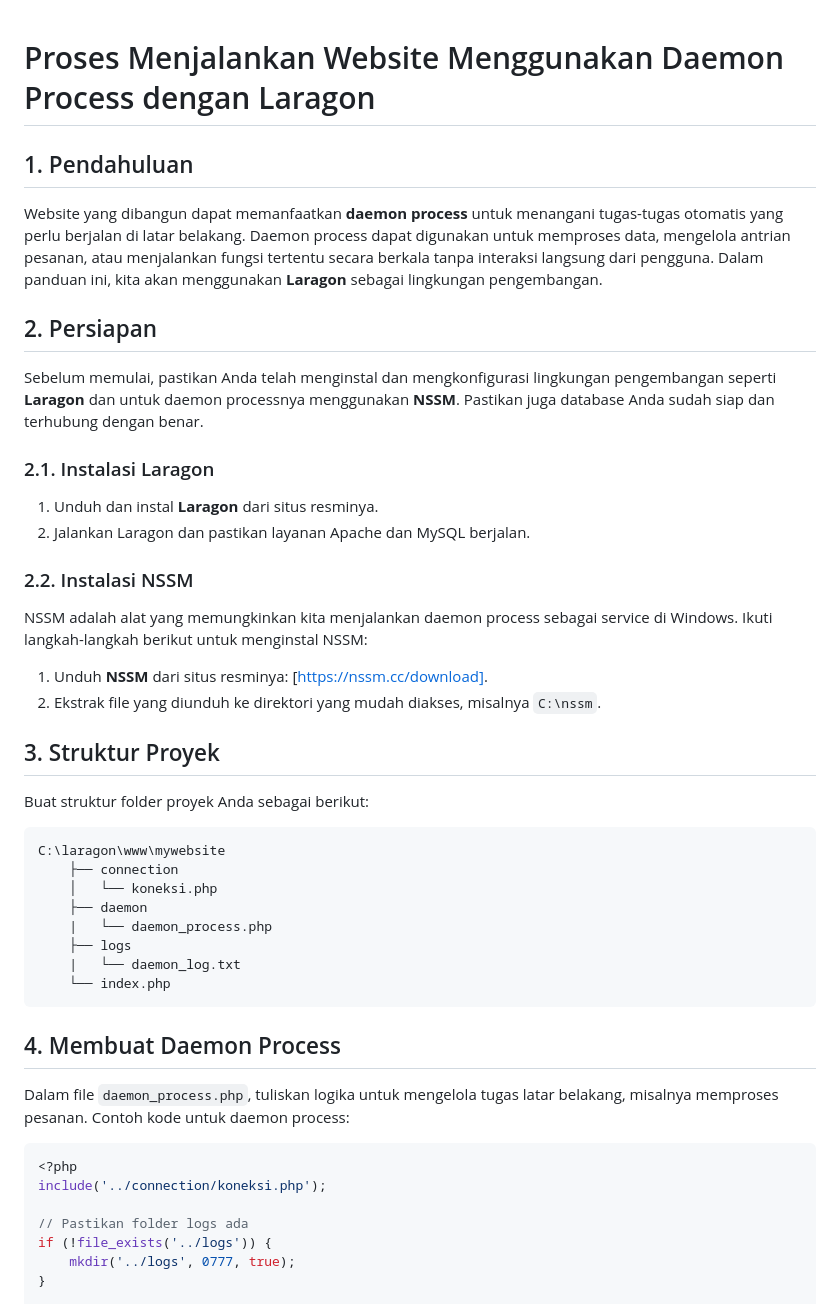
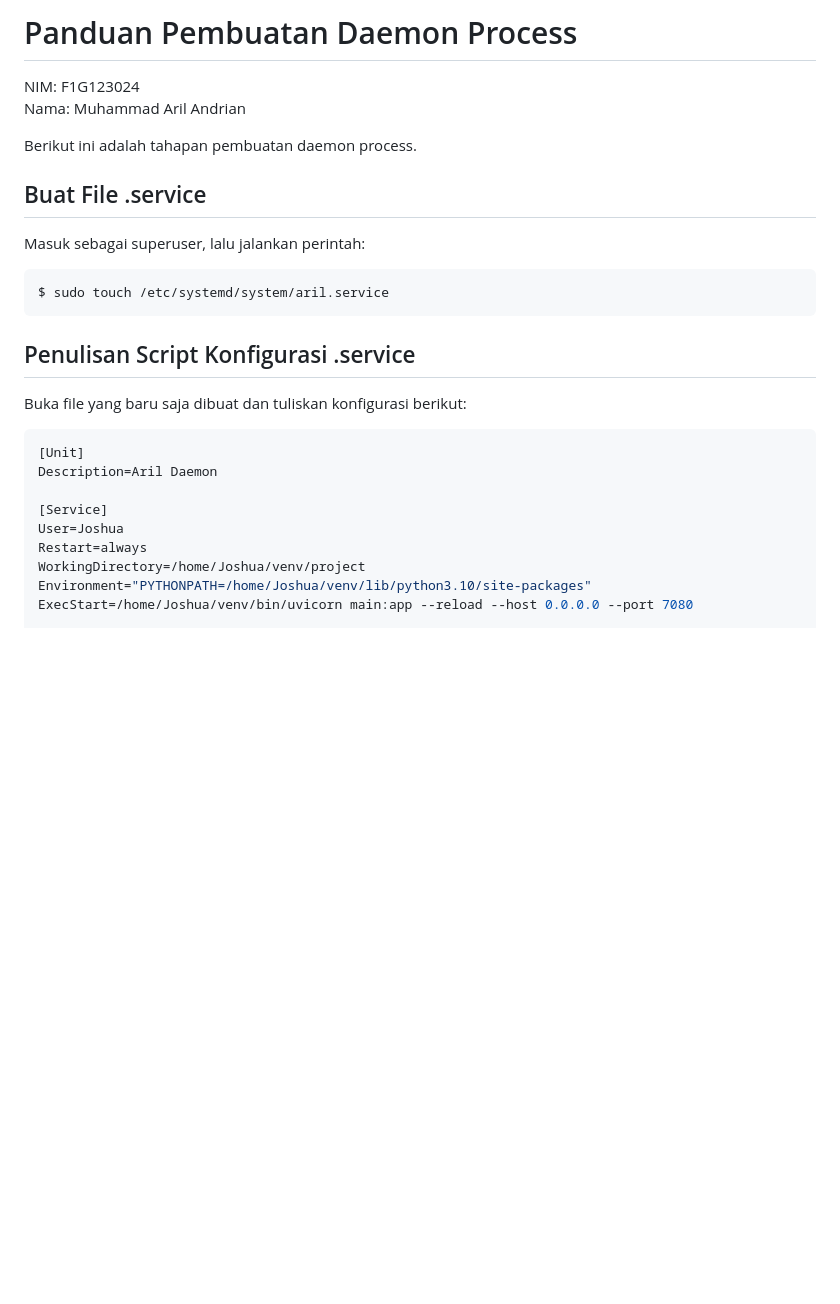
Before and after one commit to arilandrian/ilkom-23-os-kelompok-2, a Markdown page: daemon/F1G123024-Muhammad-Aril-Andrian.md, the part around the change printed below. Rendered like a GitHub page; blank space fills up the shorter version.

````diff
--- a/daemon/F1G123024-Muhammad-Aril-Andrian.md
+++ b/daemon/F1G123024-Muhammad-Aril-Andrian.md
@@ -1,42 +1,25 @@
+# Panduan Pembuatan Daemon Process
+NIM: F1G123024
+Nama: Muhammad Aril Andrian
 
-# Proses Menjalankan Website Menggunakan Daemon Process dengan Laragon
+Berikut ini adalah tahapan pembuatan daemon process.
 
-## 1. Pendahuluan
-Website yang dibangun dapat memanfaatkan **daemon process** untuk menangani tugas-tugas otomatis yang perlu berjalan di latar belakang. Daemon process dapat digunakan untuk memproses data, mengelola antrian pesanan, atau menjalankan fungsi tertentu secara berkala tanpa interaksi langsung dari pengguna. Dalam panduan ini, kita akan menggunakan **Laragon** sebagai lingkungan pengembangan.
-
-## 2. Persiapan
-Sebelum memulai, pastikan Anda telah menginstal dan mengkonfigurasi lingkungan pengembangan seperti **Laragon** dan untuk daemon processnya menggunakan **NSSM**. Pastikan juga database Anda sudah siap dan terhubung dengan benar.
-
-### 2.1. Instalasi Laragon
-1. Unduh dan instal **Laragon** dari situs resminya.
-2. Jalankan Laragon dan pastikan layanan Apache dan MySQL berjalan.
-
-### 2.2. Instalasi NSSM
-NSSM adalah alat yang memungkinkan kita menjalankan daemon process sebagai service di Windows. Ikuti langkah-langkah berikut untuk menginstal NSSM:
-1. Unduh **NSSM** dari situs resminya: [https://nssm.cc/download].
-2. Ekstrak file yang diunduh ke direktori yang mudah diakses, misalnya `C:\nssm`.
-
-## 3. Struktur Proyek
-Buat struktur folder proyek Anda sebagai berikut:
-```
-C:\laragon\www\mywebsite
-    ├── connection
-    │   └── koneksi.php
-    ├── daemon
-    |   └── daemon_process.php
-    ├── logs
-    |   └── daemon_log.txt
-    └── index.php
+## Buat File .service
+Masuk sebagai superuser, lalu jalankan perintah:
+```bash
+$ sudo touch /etc/systemd/system/aril.service
 ```
 
-## 4. Membuat Daemon Process
-Dalam file `daemon_process.php`, tuliskan logika untuk mengelola tugas latar belakang, misalnya memproses pesanan. Contoh kode untuk daemon process:
-```php
-<?php
-include('../connection/koneksi.php');
+## Penulisan Script Konfigurasi .service
+Buka file yang baru saja dibuat dan tuliskan konfigurasi berikut:
+```ini
+[Unit]
+Description=Aril Daemon
 
-// Pastikan folder logs ada
-if (!file_exists('../logs')) {
-    mkdir('../logs', 0777, true);
-}
+[Service]
+User=Joshua
+Restart=always
+WorkingDirectory=/home/Joshua/venv/project
+Environment="PYTHONPATH=/home/Joshua/venv/lib/python3.10/site-packages"
+ExecStart=/home/Joshua/venv/bin/uvicorn main:app --reload --host 0.0.0.0 --port 7080
 
````
Also changed, not shown: other parts of daemon/F1G123024-Muhammad-Aril-Andrian.md (+22 -63 lines), daemon/gambar_aril.png (added).
